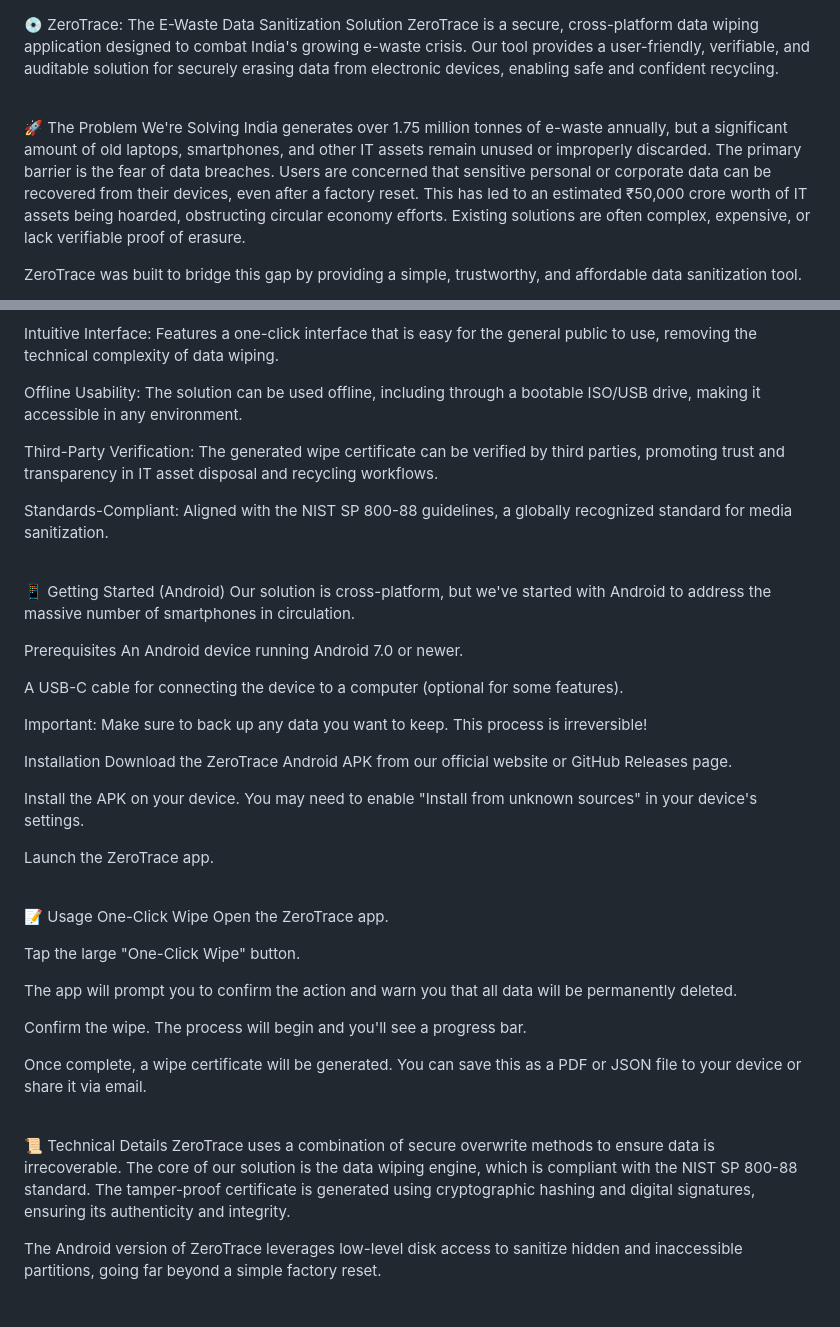
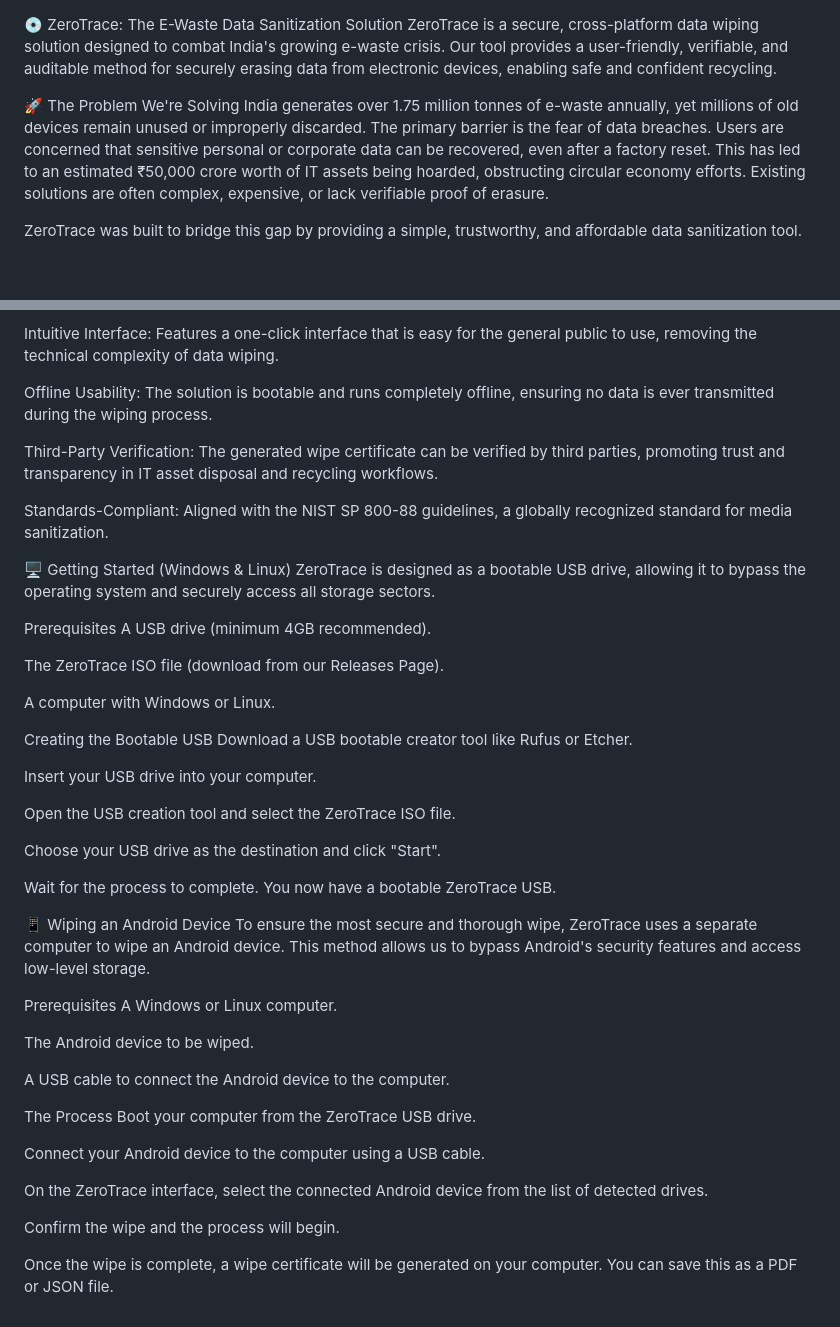
Before and after one commit to bhavik-sahu/Zero-trace, a Markdown page: README.md, 2 parts joined by grey strips. Rendered like a GitHub page; blank space fills up the shorter version.

```diff
--- a/README.md
+++ b/README.md
@@ -1,9 +1,7 @@
 💿 ZeroTrace: The E-Waste Data Sanitization Solution
-ZeroTrace is a secure, cross-platform data wiping application designed to combat India's growing e-waste crisis. Our tool provides a user-friendly, verifiable, and auditable solution for securely erasing data from electronic devices, enabling safe and confident recycling.
-
-<br>
+ZeroTrace is a secure, cross-platform data wiping solution designed to combat India's growing e-waste crisis. Our tool provides a user-friendly, verifiable, and auditable method for securely erasing data from electronic devices, enabling safe and confident recycling.
 
 🚀 The Problem We're Solving
-India generates over 1.75 million tonnes of e-waste annually, but a significant amount of old laptops, smartphones, and other IT assets remain unused or improperly discarded. The primary barrier is the fear of data breaches. Users are concerned that sensitive personal or corporate data can be recovered from their devices, even after a factory reset. This has led to an estimated ₹50,000 crore worth of IT assets being hoarded, obstructing circular economy efforts. Existing solutions are often complex, expensive, or lack verifiable proof of erasure.
+India generates over 1.75 million tonnes of e-waste annually, yet millions of old devices remain unused or improperly discarded. The primary barrier is the fear of data breaches. Users are concerned that sensitive personal or corporate data can be recovered, even after a factory reset. This has led to an estimated ₹50,000 crore worth of IT assets being hoarded, obstructing circular economy efforts. Existing solutions are often complex, expensive, or lack verifiable proof of erasure.
 
 ZeroTrace was built to bridge this gap by providing a simple, trustworthy, and affordable data sanitization tool.
@@ -17,50 +13,50 @@ Verifiable Proof: Generates a digitally signed, tamper-proof wipe certificate in
 
 Intuitive Interface: Features a one-click interface that is easy for the general public to use, removing the technical complexity of data wiping.
 
-Offline Usability: The solution can be used offline, including through a bootable ISO/USB drive, making it accessible in any environment.
+Offline Usability: The solution is bootable and runs completely offline, ensuring no data is ever transmitted during the wiping process.
 
 Third-Party Verification: The generated wipe certificate can be verified by third parties, promoting trust and transparency in IT asset disposal and recycling workflows.
 
 Standards-Compliant: Aligned with the NIST SP 800-88 guidelines, a globally recognized standard for media sanitization.
 
-<br>
-
-📱 Getting Started (Android)
-Our solution is cross-platform, but we've started with Android to address the massive number of smartphones in circulation.
+🖥️ Getting Started (Windows & Linux)
+ZeroTrace is designed as a bootable USB drive, allowing it to bypass the operating system and securely access all storage sectors.
 
 Prerequisites
-An Android device running Android 7.0 or newer.
+A USB drive (minimum 4GB recommended).
 
-A USB-C cable for connecting the device to a computer (optional for some features).
+The ZeroTrace ISO file (download from our Releases Page).
 
-Important: Make sure to back up any data you want to keep. This process is irreversible!
+A computer with Windows or Linux.
 
-Installation
-Download the ZeroTrace Android APK from our official website or GitHub Releases page.
+Creating the Bootable USB
+Download a USB bootable creator tool like Rufus or Etcher.
 
-Install the APK on your device. You may need to enable "Install from unknown sources" in your device's settings.
+Insert your USB drive into your computer.
 
-Launch the ZeroTrace app.
+Open the USB creation tool and select the ZeroTrace ISO file.
 
-<br>
+Choose your USB drive as the destination and click "Start".
 
-📝 Usage
-One-Click Wipe
-Open the ZeroTrace app.
+Wait for the process to complete. You now have a bootable ZeroTrace USB.
 
-Tap the large "One-Click Wipe" button.
+📱 Wiping an Android Device
+To ensure the most secure and thorough wipe, ZeroTrace uses a separate computer to wipe an Android device. This method allows us to bypass Android's security features and access low-level storage.
 
-The app will prompt you to confirm the action and warn you that all data will be permanently deleted.
+Prerequisites
+A Windows or Linux computer.
 
-Confirm the wipe. The process will begin and you'll see a progress bar.
+The Android device to be wiped.
 
-Once complete, a wipe certificate will be generated. You can save this as a PDF or JSON file to your device or share it via email.
+A USB cable to connect the Android device to the computer.
 
-<br>
+The Process
+Boot your computer from the ZeroTrace USB drive.
 
-📜 Technical Details
-ZeroTrace uses a combination of secure overwrite methods to ensure data is irrecoverable. The core of our solution is the data wiping engine, which is compliant with the NIST SP 800-88 standard. The tamper-proof certificate is generated using cryptographic hashing and digital signatures, ensuring its authenticity and integrity.
+Connect your Android device to the computer using a USB cable.
 
-The Android version of ZeroTrace leverages low-level disk access to sanitize hidden and inaccessible partitions, going far beyond a simple factory reset.
+On the ZeroTrace interface, select the connected Android device from the list of detected drives.
 
-<br>
+Confirm the wipe and the process will begin.
+
+Once the wipe is complete, a wipe certificate will be generated on your computer. You can save this as a PDF or JSON file.
```
Also changed, not shown: other parts of README.md (+0 -2 lines).
